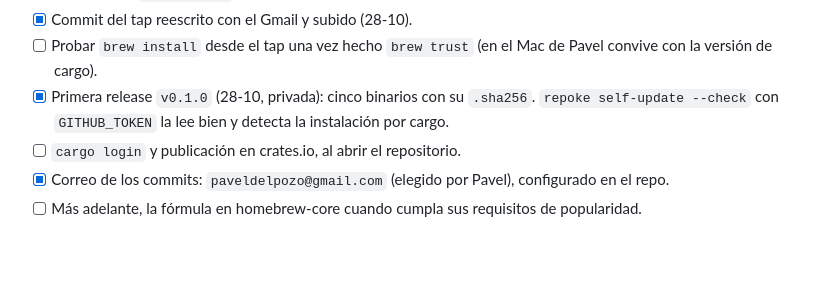
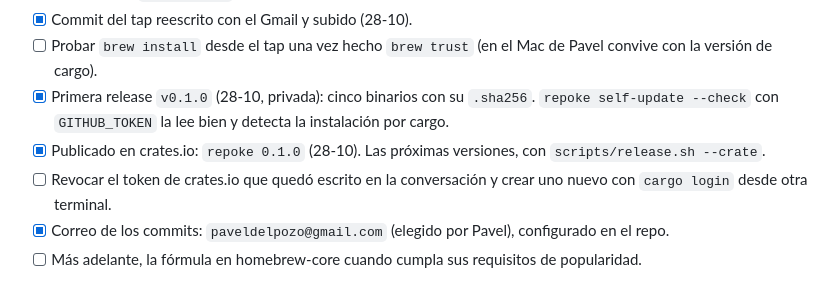
Before and after one commit to paveldelpozo/repoke, a Markdown page: docs/tareas.md, the part around the change. GitHub-like rendering; blank space fills up the shorter version.

```diff
--- a/docs/tareas.md
+++ b/docs/tareas.md
@@ -96,7 +96,8 @@ Lista viva del proyecto. Se marcan, añaden y anotan aquí las tareas, los halla
 - [x] Commit del tap reescrito con el Gmail y subido (28-10).
 - [ ] Probar `brew install` desde el tap una vez hecho `brew trust` (en el Mac de Pavel convive con la versión de cargo).
 - [x] Primera release `v0.1.0` (28-10, privada): cinco binarios con su `.sha256`. `repoke self-update --check` con `GITHUB_TOKEN` la lee bien y detecta la instalación por cargo.
-- [ ] `cargo login` y publicación en crates.io, al abrir el repositorio.
+- [x] Publicado en crates.io: `repoke 0.1.0` (28-10). Las próximas versiones, con `scripts/release.sh --crate`.
+- [ ] Revocar el token de crates.io que quedó escrito en la conversación y crear uno nuevo con `cargo login` desde otra terminal.
 - [x] Correo de los commits: `paveldelpozo@gmail.com` (elegido por Pavel), configurado en el repo.
 - [ ] Más adelante, la fórmula en homebrew-core cuando cumpla sus requisitos de popularidad.
 
```
Also changed, not shown: README.md (+1 -0 lines).
